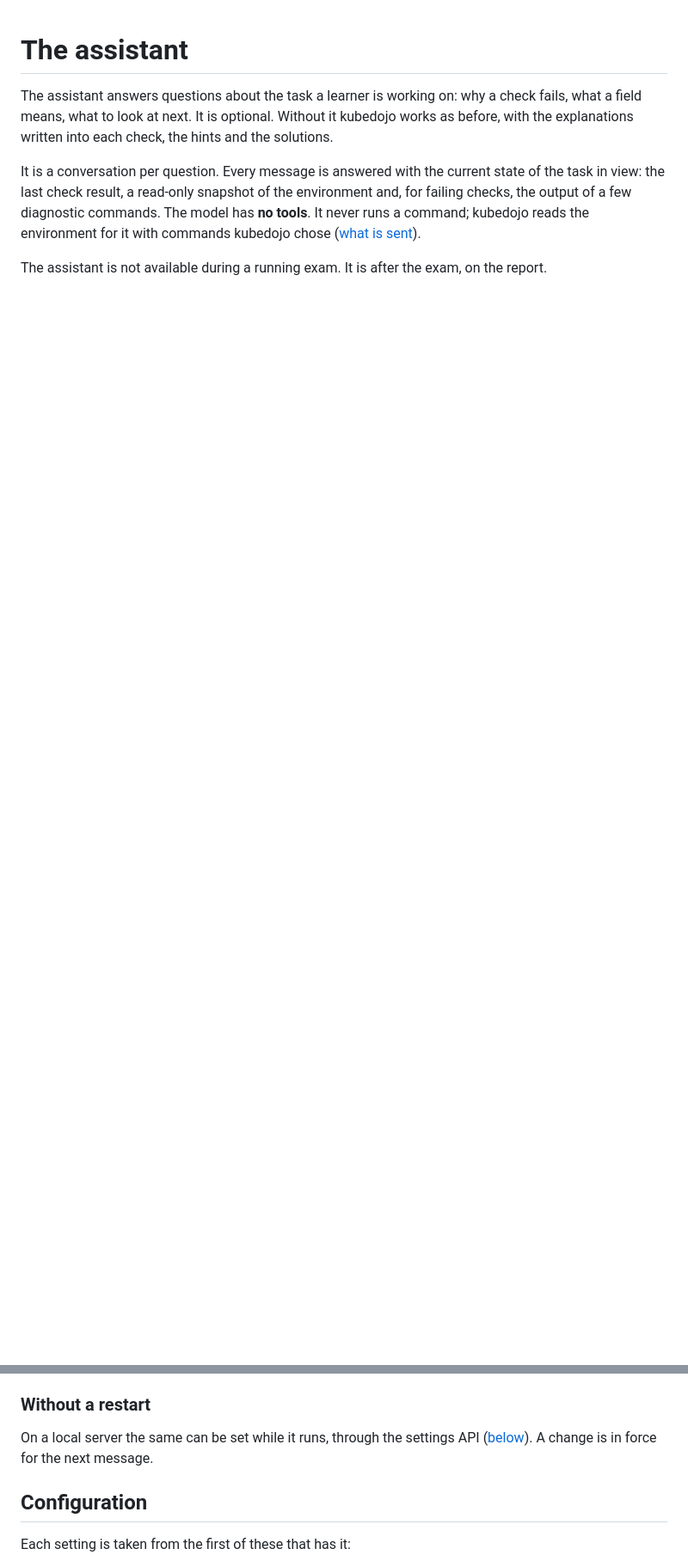
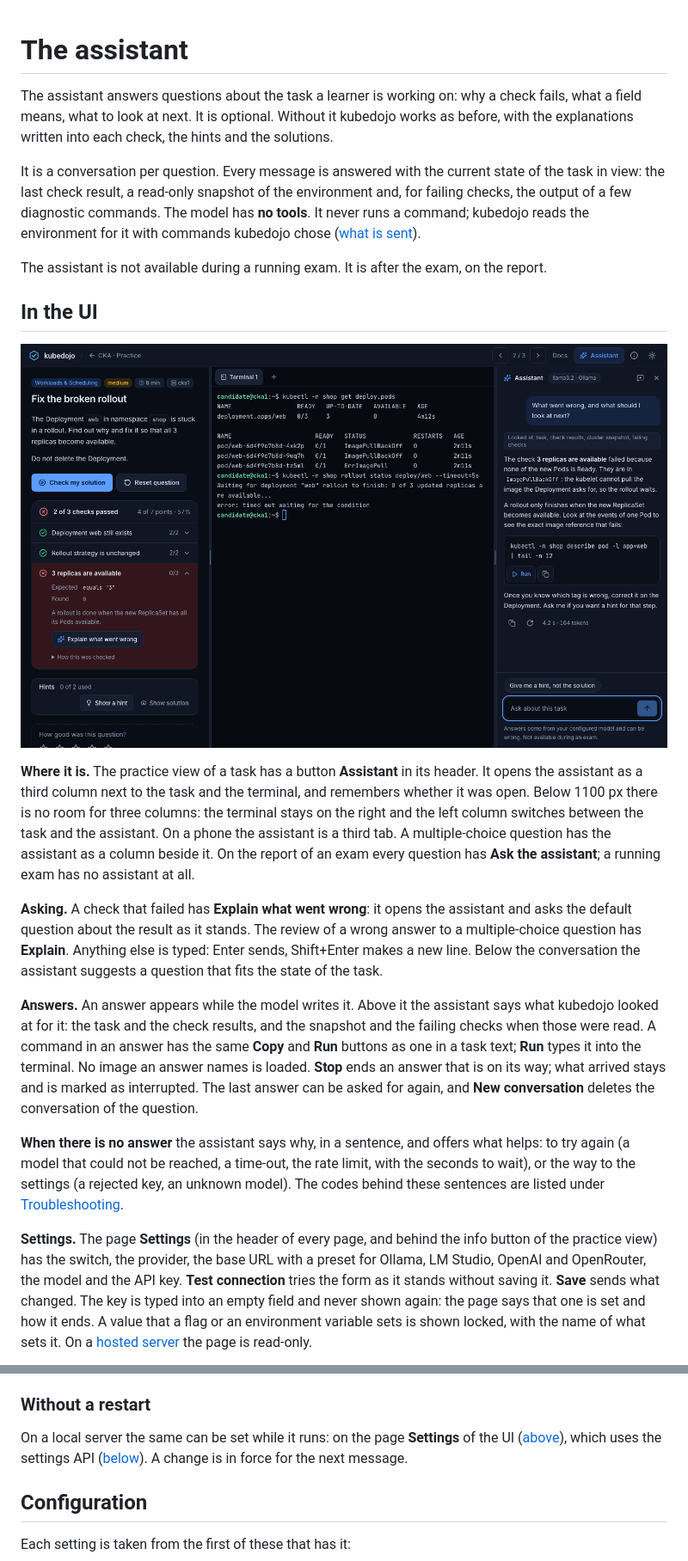
Before and after one commit to Mistral-valaise/kubedojo, a Markdown page: docs/assistant.md, 2 parts joined by grey strips. Shown at 86% size. Drawn GitHub-style; pictures changed too: docs/images/assistant-workspace.png (added); blank space fills up the shorter version.

```diff
--- a/docs/assistant.md
+++ b/docs/assistant.md
@@ -10,3 +10,40 @@ output of a few diagnostic commands. The model has **no tools**. It never runs a
 reads the environment for it with commands kubedojo chose ([what is sent](#what-is-sent-to-the-provider)).
 
 The assistant is not available during a running exam. It is after the exam, on the report.
+
+## In the UI
+
+![The assistant next to task and terminal, explaining a failed check](images/assistant-workspace.png)
+
+**Where it is.** The practice view of a task has a button **Assistant** in its header. It opens the
+assistant as a third column next to the task and the terminal, and remembers whether it was open.
+Below 1100 px there is no room for three columns: the terminal stays on the right and the left column
+switches between the task and the assistant. On a phone the assistant is a third tab. A
+multiple-choice question has the assistant as a column beside it. On the report of an exam every
+question has **Ask the assistant**; a running exam has no assistant at all.
+
+**Asking.** A check that failed has **Explain what went wrong**: it opens the assistant and asks the
+default question about the result as it stands. The review of a wrong answer to a multiple-choice
+question has **Explain**. Anything else is typed: Enter sends, Shift+Enter makes a new line. Below the
+conversation the assistant suggests a question that fits the state of the task.
+
+**Answers.** An answer appears while the model writes it. Above it the assistant says what kubedojo
+looked at for it: the task and the check results, and the snapshot and the failing checks when those
+were read. A command in an answer has the same **Copy** and **Run** buttons as one in a task text;
+**Run** types it into the terminal. No image an answer names is loaded. **Stop** ends an answer that
+is on its way; what arrived stays and is marked as interrupted. The last answer can be asked for again,
+and **New conversation** deletes the conversation of the question.
+
+**When there is no answer** the assistant says why, in a sentence, and offers what helps: to try
+again (a model that could not be reached, a time-out, the rate limit, with the seconds to wait), or
+the way to the settings (a rejected key, an unknown model). The codes behind these sentences are
+listed under [Troubleshooting](#troubleshooting).
+
+**Settings.** The page **Settings** (in the header of every page, and behind the info button of the
+practice view) has the switch, the provider, the base URL with a preset for Ollama, LM Studio, OpenAI
+and OpenRouter, the model and the API key. **Test connection** tries the form as it stands without
+saving it. **Save** sends what changed. The key is typed into an empty field and never shown again:
+the page says that one is set and how it ends. A value that a flag or an environment variable sets is
+shown locked, with the name of what sets it. On a [hosted server](#hosted-servers) the page is
+read-only.
+
@@ -50,8 +88,9 @@ For OpenAI itself the base URL can be left out (`https://api.openai.com/v1` is t
 
 ### Without a restart
 
-On a local server the same can be set while it runs, through the settings API
-([below](#get-apisettings)). A change is in force for the next message.
+On a local server the same can be set while it runs: on the page **Settings** of the UI
+([above](#in-the-ui)), which uses the settings API ([below](#get-apisettings)). A change is in force
+for the next message.
 
 ## Configuration
 
```
Also changed, not shown: other parts of docs/assistant.md (+1 -0 lines), README.md (+12 -3 lines), changelog.d/08-assistant-ui.md (added, +43 -0 lines), docs/images/home.png (added), docs/images/settings.png (added).
